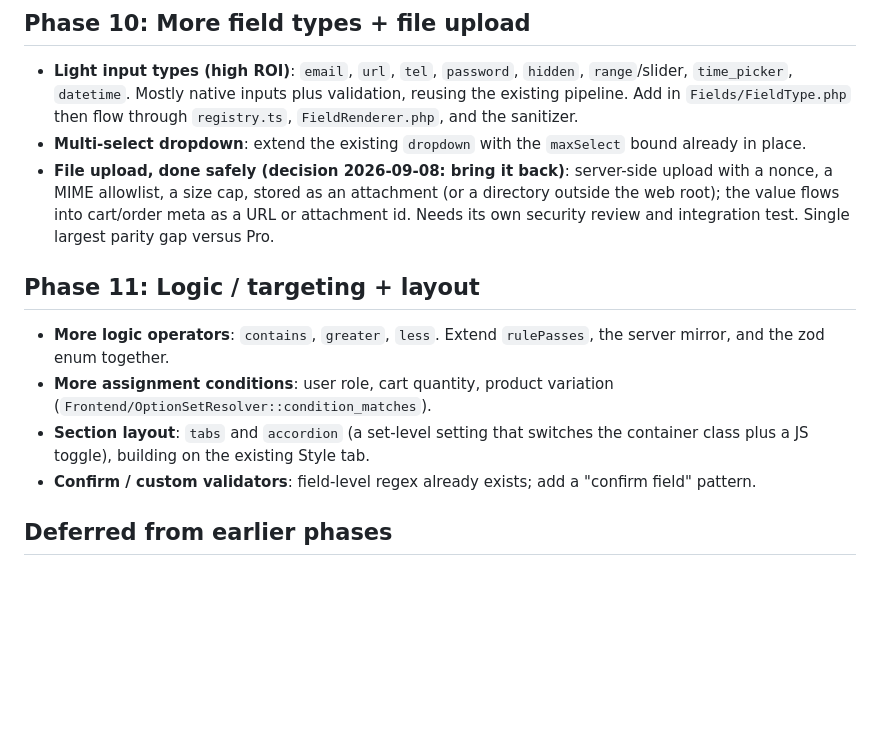
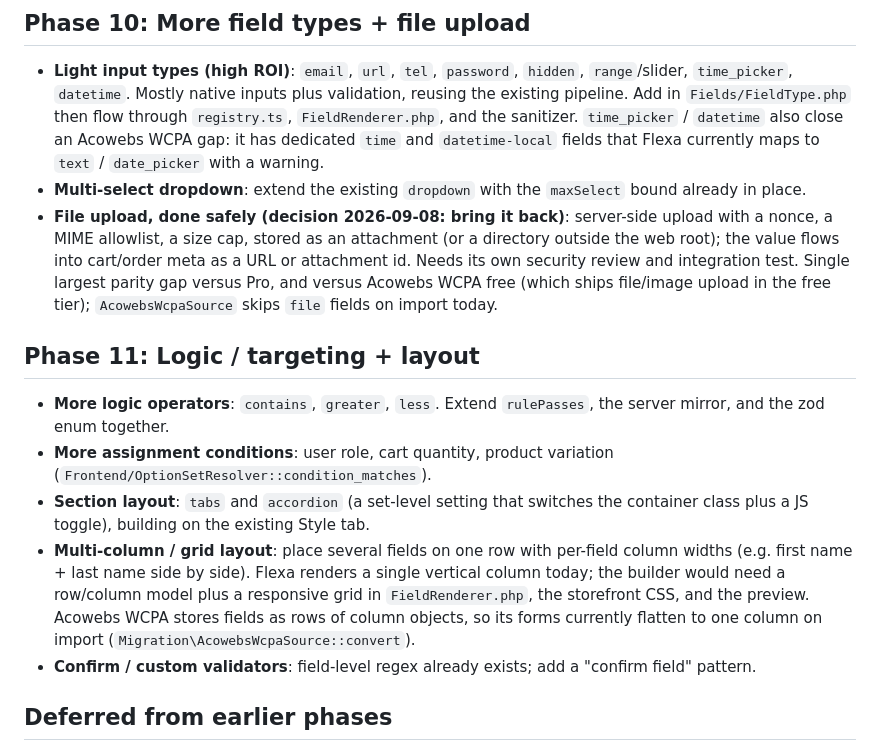
Before and after one commit to flexatech/flexa-extra, a Markdown page: docs/BACKLOG.md, the part around the change. Drawn GitHub-style; blank space fills up the shorter version.

Commit message:
docs(backlog): note Acowebs WCPA parity gaps (multi-column layout, file upload, time/datetime)

```diff
--- a/docs/BACKLOG.md
+++ b/docs/BACKLOG.md
@@ -34,14 +34,17 @@ land in three places in lockstep: the PHP engine, the storefront
 - **Light input types (high ROI)**: `email`, `url`, `tel`, `password`, `hidden`,
   `range`/slider, `time_picker`, `datetime`. Mostly native inputs plus validation,
   reusing the existing pipeline. Add in `Fields/FieldType.php` then flow through
-  `registry.ts`, `FieldRenderer.php`, and the sanitizer.
+  `registry.ts`, `FieldRenderer.php`, and the sanitizer. `time_picker` / `datetime`
+  also close an Acowebs WCPA gap: it has dedicated `time` and `datetime-local`
+  fields that Flexa currently maps to `text` / `date_picker` with a warning.
 - **Multi-select dropdown**: extend the existing `dropdown` with the `maxSelect`
   bound already in place.
 - **File upload, done safely (decision 2026-09-08: bring it back)**: server-side
   upload with a nonce, a MIME allowlist, a size cap, stored as an attachment (or a
   directory outside the web root); the value flows into cart/order meta as a URL or
   attachment id. Needs its own security review and integration test. Single largest
-  parity gap versus Pro.
+  parity gap versus Pro, and versus Acowebs WCPA free (which ships file/image upload
+  in the free tier); `AcowebsWcpaSource` skips `file` fields on import today.
 
 ## Phase 11: Logic / targeting + layout
 
@@ -51,6 +54,12 @@ land in three places in lockstep: the PHP engine, the storefront
   (`Frontend/OptionSetResolver::condition_matches`).
 - **Section layout**: `tabs` and `accordion` (a set-level setting that switches the
   container class plus a JS toggle), building on the existing Style tab.
+- **Multi-column / grid layout**: place several fields on one row with per-field
+  column widths (e.g. first name + last name side by side). Flexa renders a single
+  vertical column today; the builder would need a row/column model plus a
+  responsive grid in `FieldRenderer.php`, the storefront CSS, and the preview.
+  Acowebs WCPA stores fields as rows of column objects, so its forms currently
+  flatten to one column on import (`Migration\AcowebsWcpaSource::convert`).
 - **Confirm / custom validators**: field-level regex already exists; add a
   "confirm field" pattern.
 
```
